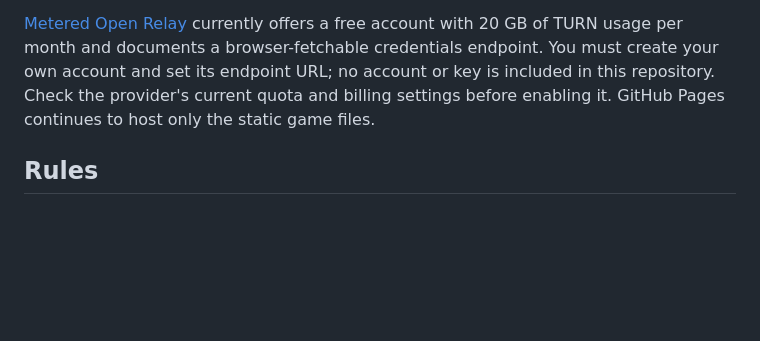
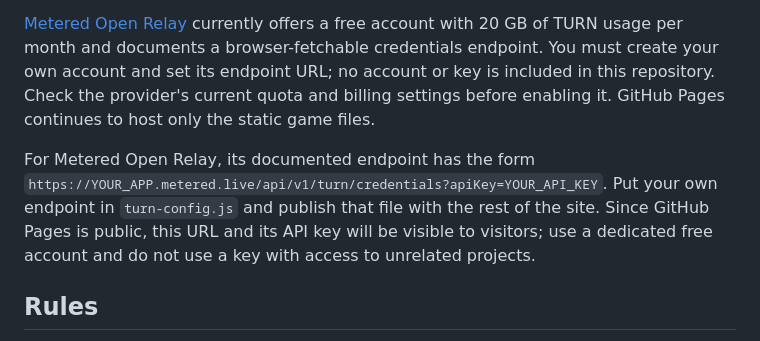
Before and after one commit to BearZWasTaken/ILoveStudying, a Markdown page: README.md, the part around the change. Rendered like a GitHub page; blank space fills up the shorter version.

Commit message:
docs: explain free TURN setup and public endpoint

```diff
--- a/README.md
+++ b/README.md
@@ -19,6 +19,8 @@ TURN may help when two networks cannot connect directly, but a timeout alone doe
 To use a TURN provider, set `TURN_CREDENTIALS_URL` in `turn-config.js` to an HTTPS endpoint returning an `iceServers` array or `{ "iceServers": [...] }`. Each TURN entry needs `urls`, `username`, and `credential`. Both players load the same published configuration. If the endpoint fails or returns no valid TURN entries, the game uses its original STUN-only connection path. Never put permanent private TURN credentials in this public repository.
 
 [Metered Open Relay](https://www.metered.ca/tools/openrelay/) currently offers a free account with 20 GB of TURN usage per month and documents a browser-fetchable credentials endpoint. You must create your own account and set its endpoint URL; no account or key is included in this repository. Check the provider's current quota and billing settings before enabling it. GitHub Pages continues to host only the static game files.
+
+For Metered Open Relay, its documented endpoint has the form `https://YOUR_APP.metered.live/api/v1/turn/credentials?apiKey=YOUR_API_KEY`. Put your own endpoint in `turn-config.js` and publish that file with the rest of the site. Since GitHub Pages is public, this URL and its API key will be visible to visitors; use a dedicated free account and do not use a key with access to unrelated projects.
 
 ## Rules
 
```
